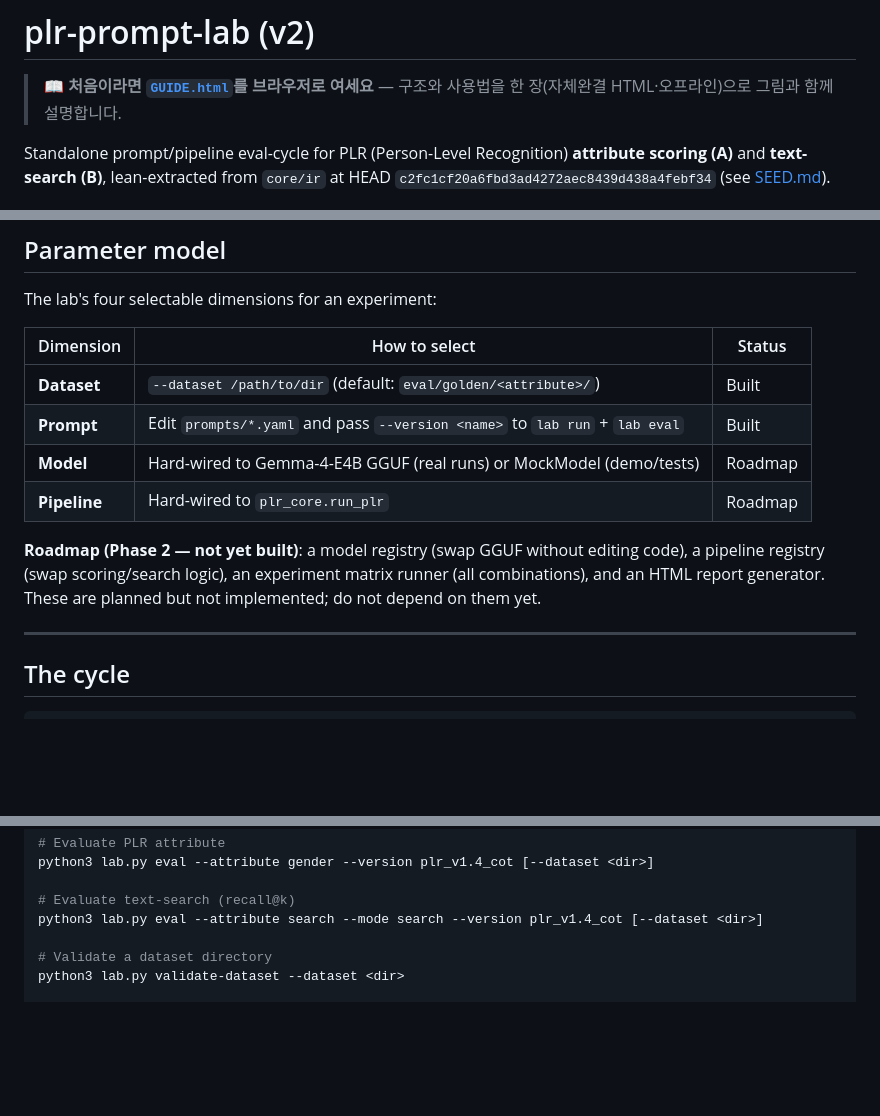
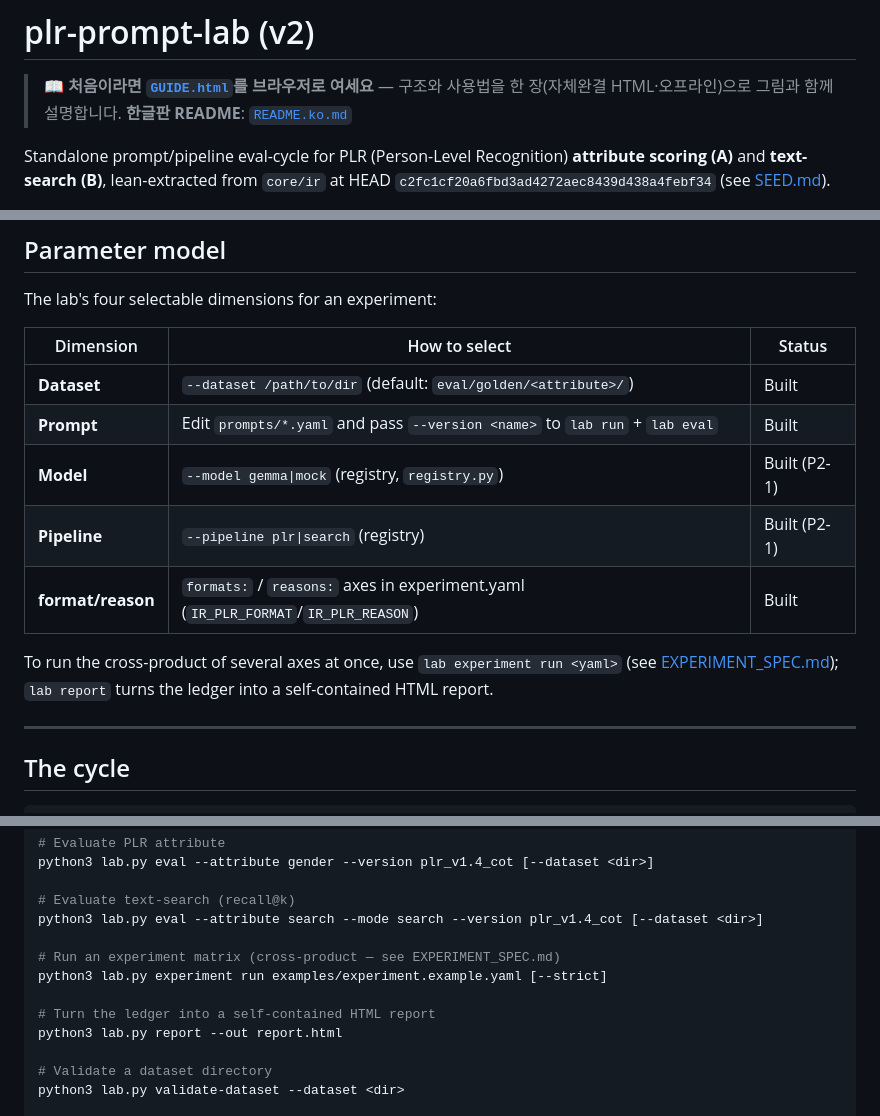
Before and after one commit to hyayi/plr-prompt-lab, a Markdown page: README.md, 3 parts joined by grey strips. Drawn GitHub-style; blank space fills up the shorter version.

```diff
--- a/README.md
+++ b/README.md
@@ -2,6 +2,7 @@
 
 > 📖 **처음이라면 [`GUIDE.html`](GUIDE.html)를 브라우저로 여세요** — 구조와 사용법을
 > 한 장(자체완결 HTML·오프라인)으로 그림과 함께 설명합니다.
+> **한글판 README**: [`README.ko.md`](README.ko.md)
 
 Standalone prompt/pipeline eval-cycle for PLR (Person-Level Recognition) **attribute
 scoring (A)** and **text-search (B)**, lean-extracted from `core/ir` at HEAD
@@ -53,13 +54,13 @@ The lab's four selectable dimensions for an experiment:
 |---|---|---|
 | **Dataset** | `--dataset /path/to/dir` (default: `eval/golden/<attribute>/`) | Built |
 | **Prompt** | Edit `prompts/*.yaml` and pass `--version <name>` to `lab run` + `lab eval` | Built |
-| **Model** | Hard-wired to Gemma-4-E4B GGUF (real runs) or MockModel (demo/tests) | Roadmap |
-| **Pipeline** | Hard-wired to `plr_core.run_plr` | Roadmap |
+| **Model** | `--model gemma\|mock` (registry, `registry.py`) | Built (P2-1) |
+| **Pipeline** | `--pipeline plr\|search` (registry) | Built (P2-1) |
+| **format/reason** | `formats:` / `reasons:` axes in experiment.yaml (`IR_PLR_FORMAT`/`IR_PLR_REASON`) | Built |
 
-**Roadmap (Phase 2 — not yet built)**: a model registry (swap GGUF without
-editing code), a pipeline registry (swap scoring/search logic), an experiment
-matrix runner (all combinations), and an HTML report generator. These are
-planned but not implemented; do not depend on them yet.
+To run the cross-product of several axes at once, use
+`lab experiment run <yaml>` (see [EXPERIMENT_SPEC.md](EXPERIMENT_SPEC.md));
+`lab report` turns the ledger into a self-contained HTML report.
 
 ---
 
@@ -147,6 +148,12 @@ python3 lab.py eval --attribute gender --version plr_v1.4_cot [--dataset <dir>]
 
 # Evaluate text-search (recall@k)
 python3 lab.py eval --attribute search --mode search --version plr_v1.4_cot [--dataset <dir>]
+
+# Run an experiment matrix (cross-product — see EXPERIMENT_SPEC.md)
+python3 lab.py experiment run examples/experiment.example.yaml [--strict]
+
+# Turn the ledger into a self-contained HTML report
+python3 lab.py report --out report.html
 
 # Validate a dataset directory
 python3 lab.py validate-dataset --dataset <dir>
```
Also changed, not shown: README.ko.md (added, +341 -0 lines).
